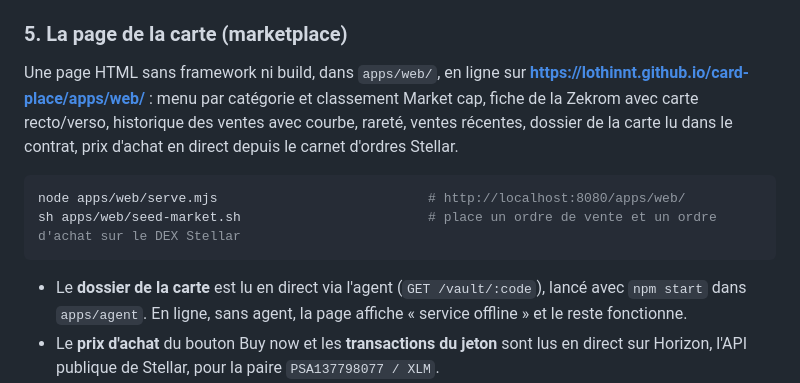
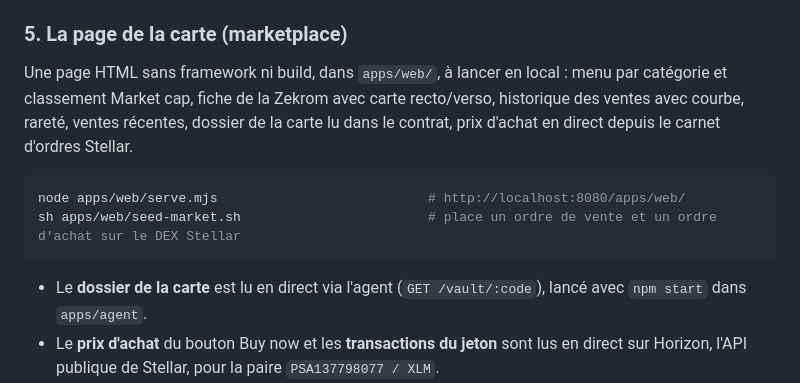
Before and after one commit to Lothinnt/card-place, a Markdown page: README.md, the part around the change. Rendered like a GitHub page.

Commit message:
README: web page runs locally, no public hosting

````diff
--- a/README.md
+++ b/README.md
@@ -251,14 +251,14 @@ Pour tester le paiement en XLM plutôt qu'en USDC (pas de faucet nécessaire), c
 
 ### 5. La page de la carte (marketplace)
 
-Une page HTML sans framework ni build, dans `apps/web/`, en ligne sur **https://lothinnt.github.io/card-place/apps/web/** : menu par catégorie et classement Market cap, fiche de la Zekrom avec carte recto/verso, historique des ventes avec courbe, rareté, ventes récentes, dossier de la carte lu dans le contrat, prix d'achat en direct depuis le carnet d'ordres Stellar.
+Une page HTML sans framework ni build, dans `apps/web/`, à lancer en local : menu par catégorie et classement Market cap, fiche de la Zekrom avec carte recto/verso, historique des ventes avec courbe, rareté, ventes récentes, dossier de la carte lu dans le contrat, prix d'achat en direct depuis le carnet d'ordres Stellar.
 
 ```sh
 node apps/web/serve.mjs                           # http://localhost:8080/apps/web/
 sh apps/web/seed-market.sh                        # place un ordre de vente et un ordre d'achat sur le DEX Stellar
 ```
 
-- Le **dossier de la carte** est lu en direct via l'agent (`GET /vault/:code`), lancé avec `npm start` dans `apps/agent`. En ligne, sans agent, la page affiche « service offline » et le reste fonctionne.
+- Le **dossier de la carte** est lu en direct via l'agent (`GET /vault/:code`), lancé avec `npm start` dans `apps/agent`.
 - Le **prix d'achat** du bouton Buy now et les **transactions du jeton** sont lus en direct sur Horizon, l'API publique de Stellar, pour la paire `PSA137798077 / XLM`.
 - L'historique des ventes, la population, le tableau du marché et le classement Market cap sont des données de démonstration dans `apps/web/data/`. Les images du classement viennent de TCGdex, pokemontcg.io et des archives Bulbagarden.
 
````
